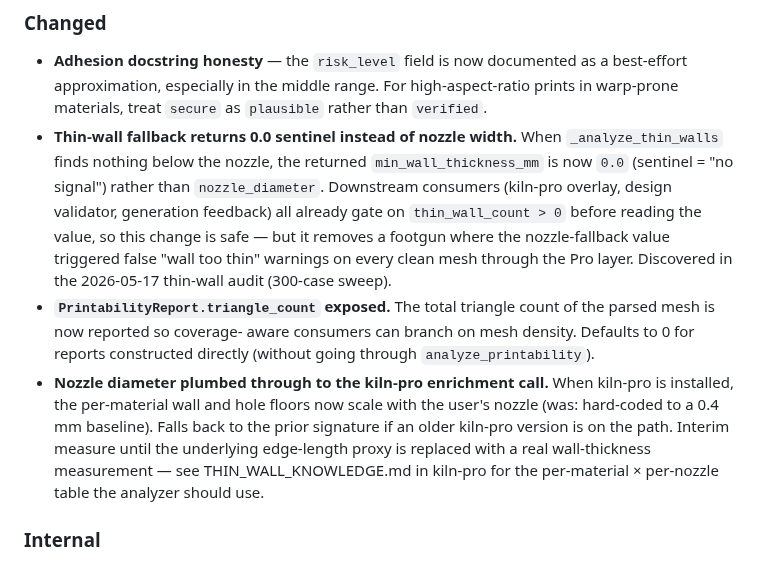
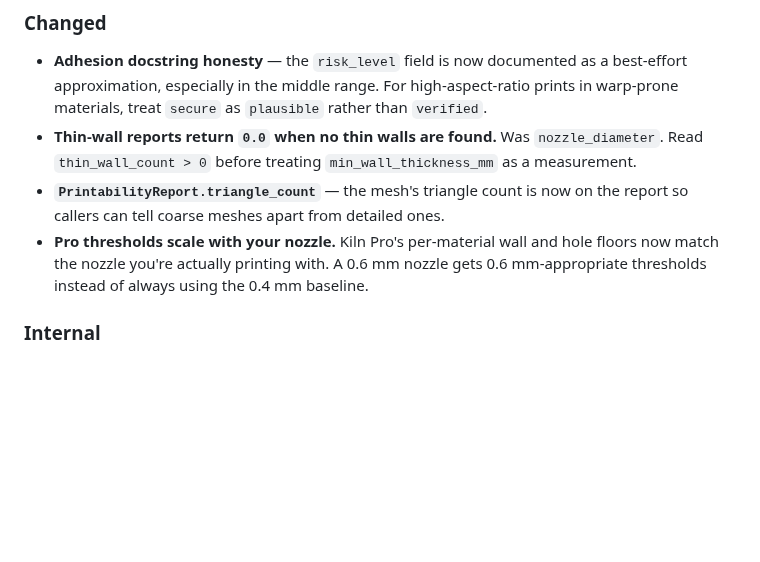
Before and after one commit to codeofaxel/Kiln, a Markdown page: CHANGELOG.md, the part around the change. Rendered like a GitHub page; blank space fills up the shorter version.

Commit message:
docs(changelog): tighten thin-wall entries to v1.1.2 voice
Three [Unreleased] bullets rewritten from ~20 lines of internal-mechanics
narrative to ~10 lines of normie-readable behavior changes.  No
'discovered in audit' meta-context, no 'edge-length proxy' jargon, no
forward-references to unreleased work.

```diff
--- a/CHANGELOG.md
+++ b/CHANGELOG.md
@@ -39,30 +39,16 @@ balance but actually detach in practice.
   documented as a best-effort approximation, especially in the
   middle range. For high-aspect-ratio prints in warp-prone
   materials, treat `secure` as `plausible` rather than `verified`.
-- **Thin-wall fallback returns 0.0 sentinel instead of nozzle width.**
-  When `_analyze_thin_walls` finds nothing below the nozzle, the
-  returned `min_wall_thickness_mm` is now `0.0` (sentinel = "no
-  signal") rather than `nozzle_diameter`. Downstream consumers
-  (kiln-pro overlay, design validator, generation feedback) all
-  already gate on `thin_wall_count > 0` before reading the value,
-  so this change is safe — but it removes a footgun where the
-  nozzle-fallback value triggered false "wall too thin" warnings
-  on every clean mesh through the Pro layer. Discovered in the
-  2026-05-17 thin-wall audit (300-case sweep).
-- **`PrintabilityReport.triangle_count` exposed.** The total
-  triangle count of the parsed mesh is now reported so coverage-
-  aware consumers can branch on mesh density. Defaults to 0 for
-  reports constructed directly (without going through
-  `analyze_printability`).
-- **Nozzle diameter plumbed through to the kiln-pro enrichment
-  call.** When kiln-pro is installed, the per-material wall and
-  hole floors now scale with the user's nozzle (was: hard-coded
-  to a 0.4 mm baseline). Falls back to the prior signature if an
-  older kiln-pro version is on the path. Interim measure until the
-  underlying edge-length proxy is replaced with a real
-  wall-thickness measurement — see THIN_WALL_KNOWLEDGE.md in
-  kiln-pro for the per-material × per-nozzle table the analyzer
-  should use.
+- **Thin-wall reports return `0.0` when no thin walls are found.**
+  Was `nozzle_diameter`. Read `thin_wall_count > 0` before treating
+  `min_wall_thickness_mm` as a measurement.
+- **`PrintabilityReport.triangle_count`** — the mesh's triangle
+  count is now on the report so callers can tell coarse meshes
+  apart from detailed ones.
+- **Pro thresholds scale with your nozzle.** Kiln Pro's per-material
+  wall and hole floors now match the nozzle you're actually
+  printing with. A 0.6 mm nozzle gets 0.6 mm-appropriate thresholds
+  instead of always using the 0.4 mm baseline.
 
 ### Internal
 
```
